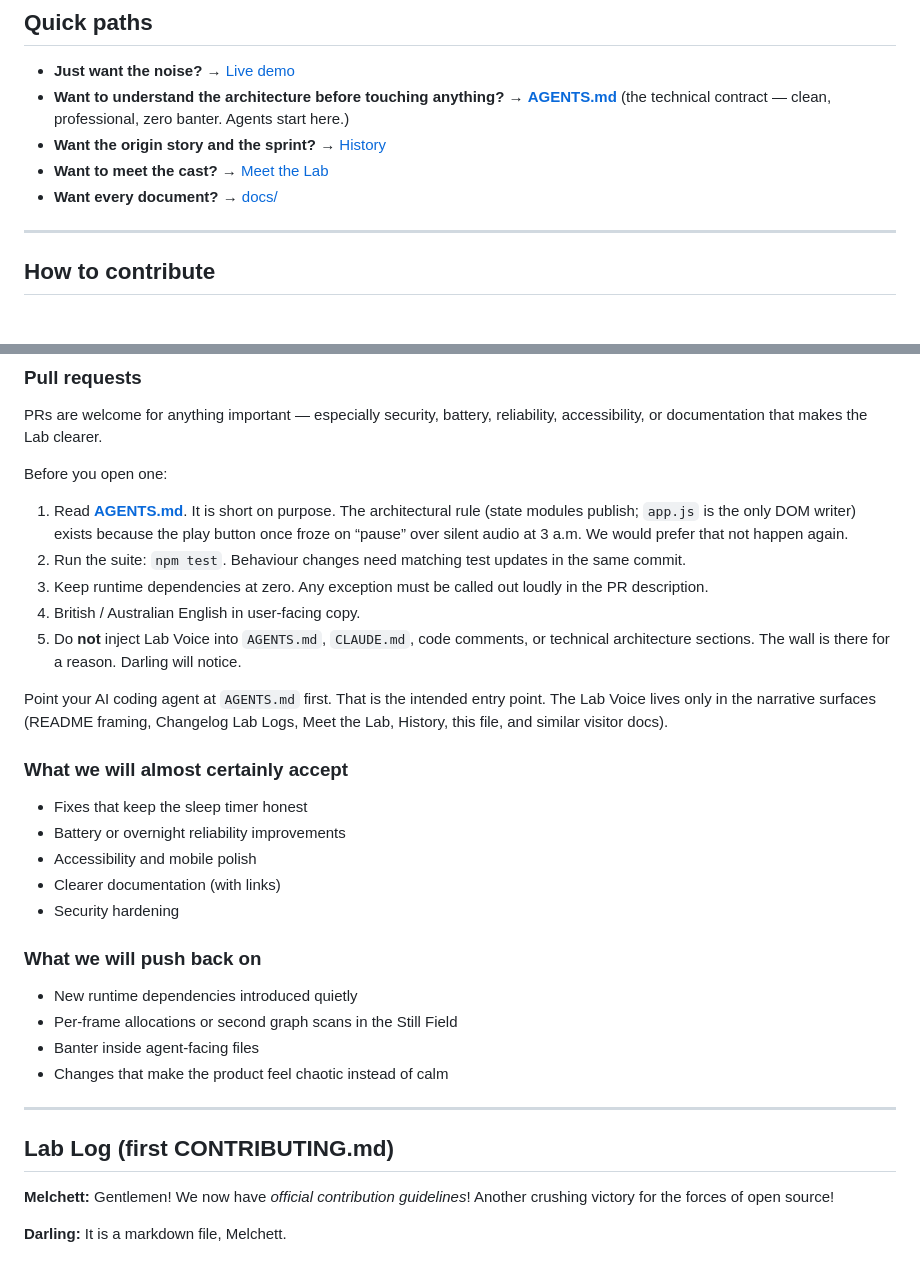
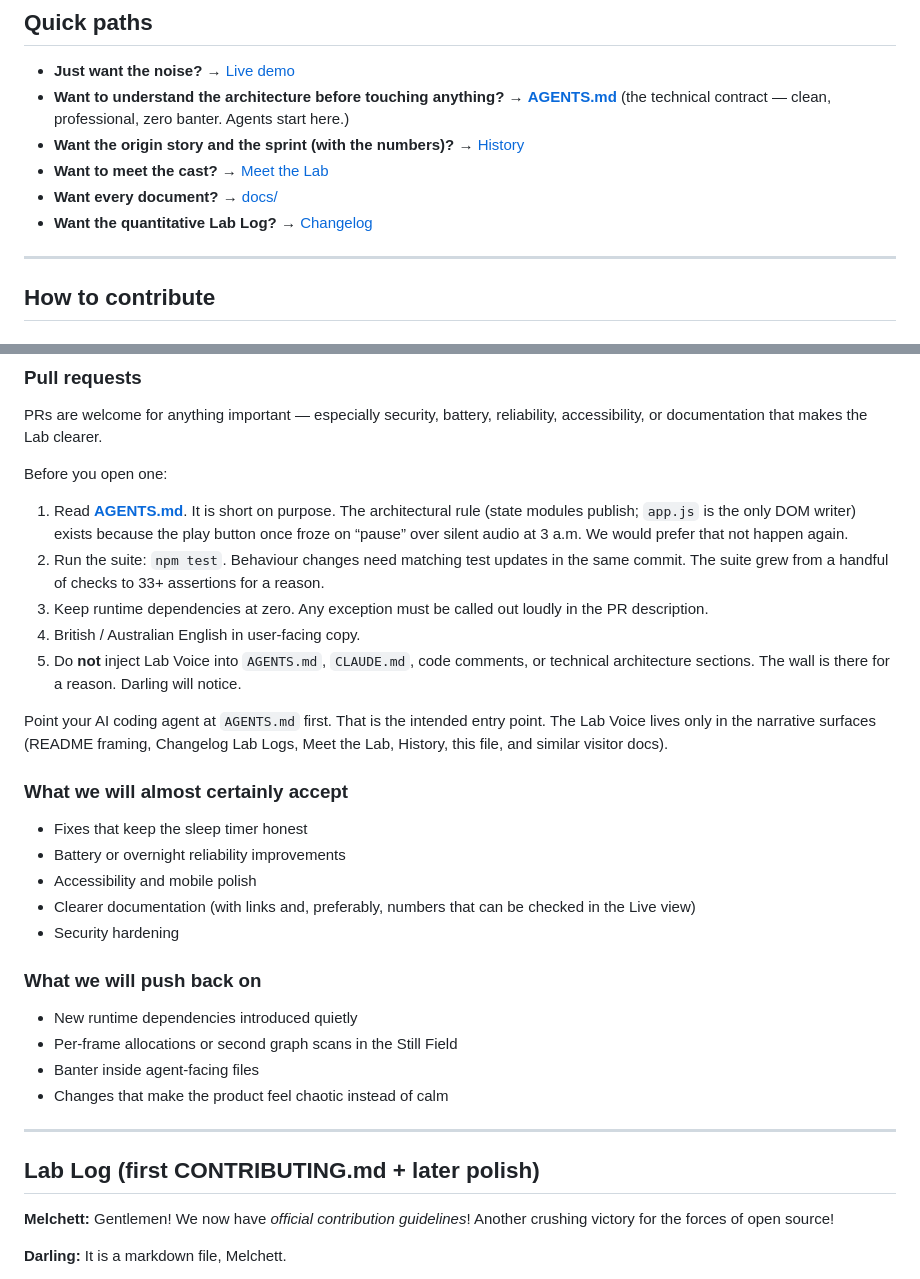
Before and after one commit to Blazenetic/complex-noise, a Markdown page: CONTRIBUTING.md, 2 parts joined by grey strips. Drawn GitHub-style.

```diff
--- a/CONTRIBUTING.md
+++ b/CONTRIBUTING.md
@@ -13,9 +13,10 @@ If you want to help — brilliant. Fork it. Break things carefully. Tell us what
 
 - **Just want the noise?** → [Live demo](https://blazenetic.github.io/complex-noise/)
 - **Want to understand the architecture before touching anything?** → **[AGENTS.md](./AGENTS.md)** (the technical contract — clean, professional, zero banter. Agents start here.)
-- **Want the origin story and the sprint?** → [History](./docs/HISTORY.md)
+- **Want the origin story and the sprint (with the numbers)?** → [History](./docs/HISTORY.md)
 - **Want to meet the cast?** → [Meet the Lab](./docs/MEET_THE_LAB.md)
 - **Want every document?** → [docs/](./docs/)
+- **Want the quantitative Lab Log?** → [Changelog](./CHANGELOG.md)
 
 ---
 
@@ -56,7 +57,7 @@ PRs are welcome for anything important — especially security, battery, reliabi
 Before you open one:
 
 1. Read **[AGENTS.md](./AGENTS.md)**. It is short on purpose. The architectural rule (state modules publish; `app.js` is the only DOM writer) exists because the play button once froze on “pause” over silent audio at 3 a.m. We would prefer that not happen again.
-2. Run the suite: `npm test`. Behaviour changes need matching test updates in the same commit.
+2. Run the suite: `npm test`. Behaviour changes need matching test updates in the same commit. The suite grew from a handful of checks to 33+ assertions for a reason.
 3. Keep runtime dependencies at zero. Any exception must be called out loudly in the PR description.
 4. British / Australian English in user-facing copy.
 5. Do **not** inject Lab Voice into `AGENTS.md`, `CLAUDE.md`, code comments, or technical architecture sections. The wall is there for a reason. Darling will notice.
@@ -68,7 +69,7 @@ Point your AI coding agent at `AGENTS.md` first. That is the intended entry poin
 - Fixes that keep the sleep timer honest
 - Battery or overnight reliability improvements
 - Accessibility and mobile polish
-- Clearer documentation (with links)
+- Clearer documentation (with links and, preferably, numbers that can be checked in the Live view)
 - Security hardening
 
 ### What we will push back on
@@ -80,7 +81,7 @@ Point your AI coding agent at `AGENTS.md` first. That is the intended entry poin
 
 ---
 
-## Lab Log (first CONTRIBUTING.md)
+## Lab Log (first CONTRIBUTING.md + later polish)
 
 **Melchett:** Gentlemen! We now have *official contribution guidelines*! Another crushing victory for the forces of open source!
 
```
Also changed, not shown: docs/HISTORY.md (+13 -11 lines).
